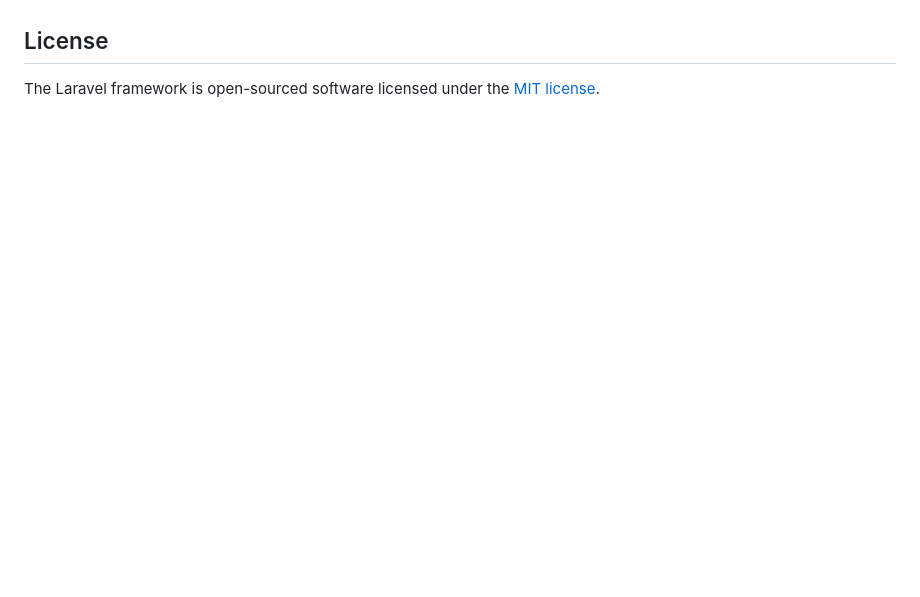
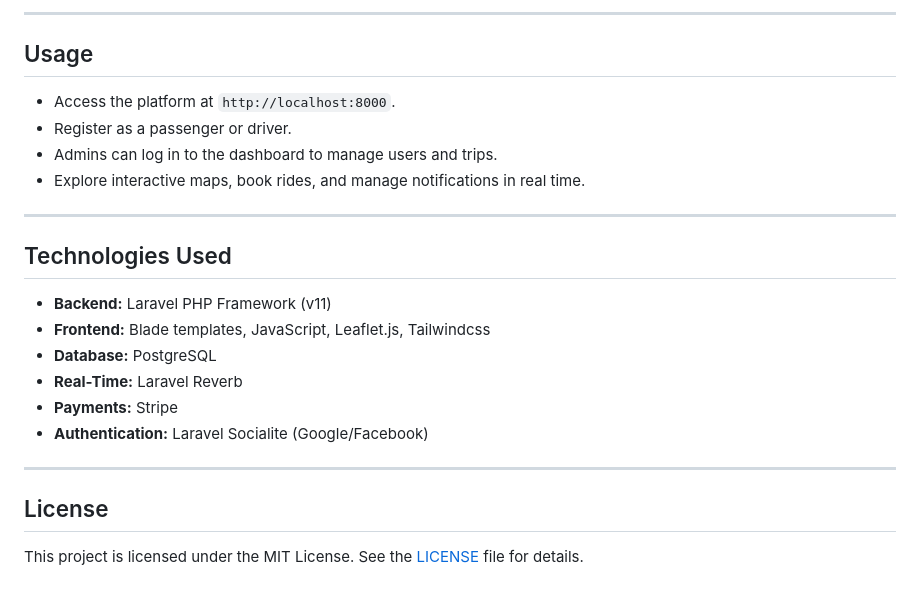
Before and after one commit to ahmedbenkrarayc/GrandTaxiGoV2, a Markdown page: README.md, the part around one of its changes. Rendered like a GitHub page; blank space fills up the shorter version.

```diff
--- a/README.md
+++ b/README.md
@@ -63,4 +94,25 @@ If you discover a security vulnerability within Laravel, please send an e-mail t
+---
+
+## Usage
+
+* Access the platform at `http://localhost:8000`.
+* Register as a passenger or driver.
+* Admins can log in to the dashboard to manage users and trips.
+* Explore interactive maps, book rides, and manage notifications in real time.
+
+---
+
+## Technologies Used
+
+* **Backend:** Laravel PHP Framework (v11)
+* **Frontend:** Blade templates, JavaScript, Leaflet.js, Tailwindcss
+* **Database:** PostgreSQL
+* **Real-Time:** Laravel Reverb
+* **Payments:** Stripe
+* **Authentication:** Laravel Socialite (Google/Facebook)
+
+---
 
 ## License
 
-The Laravel framework is open-sourced software licensed under the [MIT license](https://opensource.org/licenses/MIT).
+This project is licensed under the MIT License. See the [LICENSE](LICENSE) file for details.
```
Also changed, not shown: other parts of README.md (+74 -43 lines).
